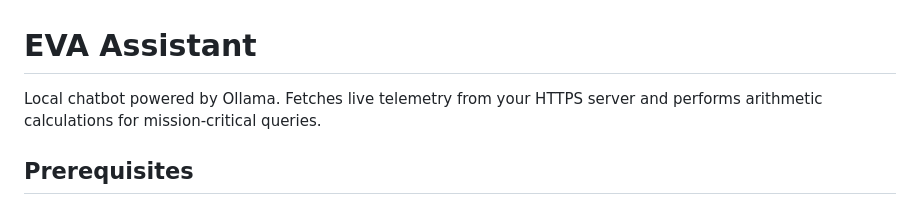
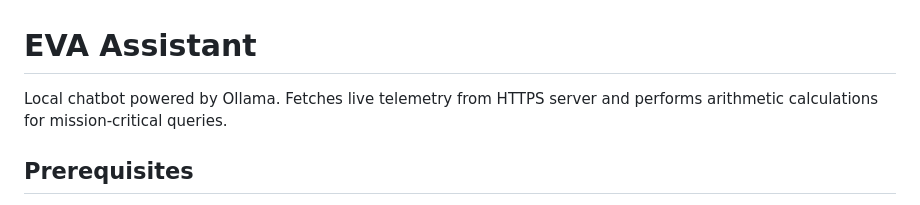
Before and after one commit to BSU-SUITS-Team/EVA_Assistant, a Markdown page: README.md, the part around the change. GitHub-like rendering.

Commit message:
Fix formatting in README description
Corrected formatting in the README for clarity.

```diff
--- a/README.md
+++ b/README.md
@@ -1,5 +1,5 @@
 # EVA Assistant
-Local chatbot powered by Ollama. Fetches live telemetry from your HTTPS server and performs arithmetic calculations for mission-critical queries.
+Local chatbot powered by Ollama. Fetches live telemetry from HTTPS server and performs arithmetic calculations for mission-critical queries.
 
 ## Prerequisites
 * Python 3.8+
```
